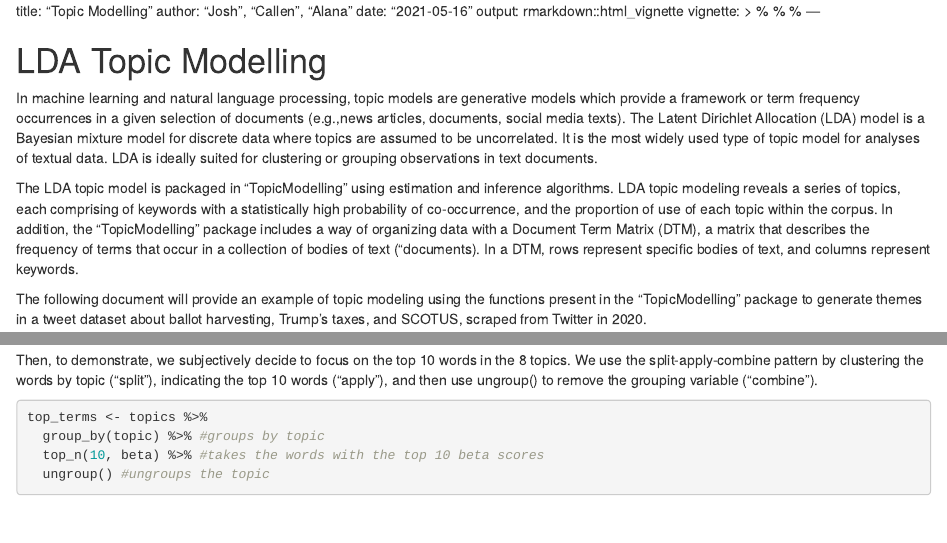
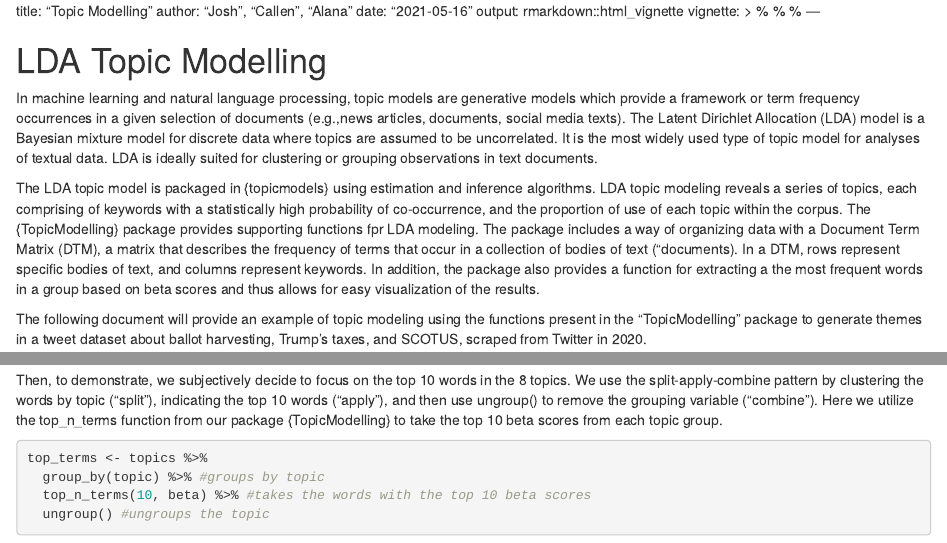
Before and after one commit to inmanc2/TopicModelling, an R Markdown document (vignettes/my-vignette.Rmd): the page in a window 1100 px wide, from its top, and a second part further down, joined at a grey line. Rendered offline with R 4.5, knitr and Pandoc, with nearby package versions; some code elsewhere in the file could not run offline.

Commit message:
package bundled

````diff
--- a/vignettes/my-vignette.Rmd
+++ b/vignettes/my-vignette.Rmd
@@ -17,7 +17,7 @@ vignette: >
 
 In machine learning and natural language processing, topic models are generative models which provide a framework or term frequency occurrences in a given selection of documents (e.g.,news articles, documents, social media texts). The Latent Dirichlet Allocation (LDA) model is a Bayesian mixture model for discrete data where topics are assumed to be uncorrelated. It is the most widely used type of topic model for analyses of textual data. LDA is ideally suited for clustering or grouping observations in text documents.
 
-The LDA topic model is packaged in "TopicModelling" using estimation and inference algorithms. LDA topic modeling reveals a series of topics, each comprising of keywords with a statistically high probability of co-occurrence, and the proportion of use of each topic within the corpus. In addition, the "TopicModelling" package includes a way of organizing data with a Document Term Matrix (DTM), a matrix that describes the frequency of terms that occur in a collection of bodies of text ("documents). In a DTM, rows represent specific bodies of text, and columns represent keywords.
+The LDA topic model is packaged in {topicmodels} using estimation and inference algorithms. LDA topic modeling reveals a series of topics, each comprising of keywords with a statistically high probability of co-occurrence, and the proportion of use of each topic within the corpus. The {TopicModelling} package provides supporting functions fpr LDA modeling. The package includes a way of organizing data with a Document Term Matrix (DTM), a matrix that describes the frequency of terms that occur in a collection of bodies of text ("documents). In a DTM, rows represent specific bodies of text, and columns represent keywords. In addition, the package also provides a function for extracting a the most frequent words in a group based on beta scores and thus allows for easy visualization of the results.
 
 The following document will provide an example of topic modeling using the functions present in the "TopicModelling" package to generate themes in a tweet dataset about ballot harvesting, Trump's taxes, and SCOTUS, scraped from Twitter in 2020.
 
@@ -92,15 +92,14 @@ To extract the information of beta value, we use the tidy() function.
 topics <- tidy(tweet_lda, matrix="beta")
 ```
 
-Then, to demonstrate, we subjectively decide to focus on the top 10 words in the 8 topics. We use the split-apply-combine pattern by clustering the words by topic (“split”), indicating the top 10 words (“apply”), and then use ungroup() to remove the grouping variable (“combine”).
+Then, to demonstrate, we subjectively decide to focus on the top 10 words in the 8 topics. We use the split-apply-combine pattern by clustering the words by topic (“split”), indicating the top 10 words (“apply”), and then use ungroup() to remove the grouping variable (“combine”). Here we utilize the top_n_terms function from our package {TopicModelling} to take the top 10 beta scores from each topic group.
 
 ```{r}
 
 top_terms <- topics %>%
   group_by(topic) %>% #groups by topic
-  top_n(10, beta) %>% #takes the words with the top 10 beta scores
+  top_n_terms(10, beta) %>% #takes the words with the top 10 beta scores
   ungroup() #ungroups the topic
-
 
 
 ```
````
Also changed, not shown: vignettes/my-vignette.Rmd (2 more changed lines), 3 other files.
